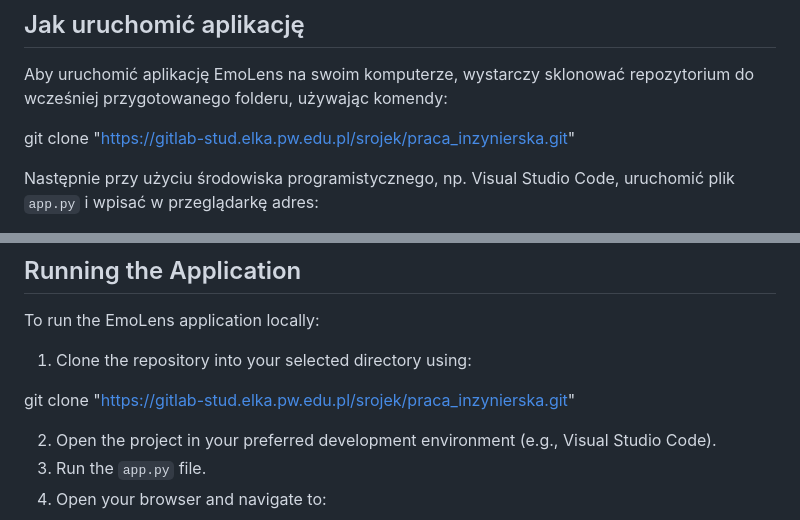
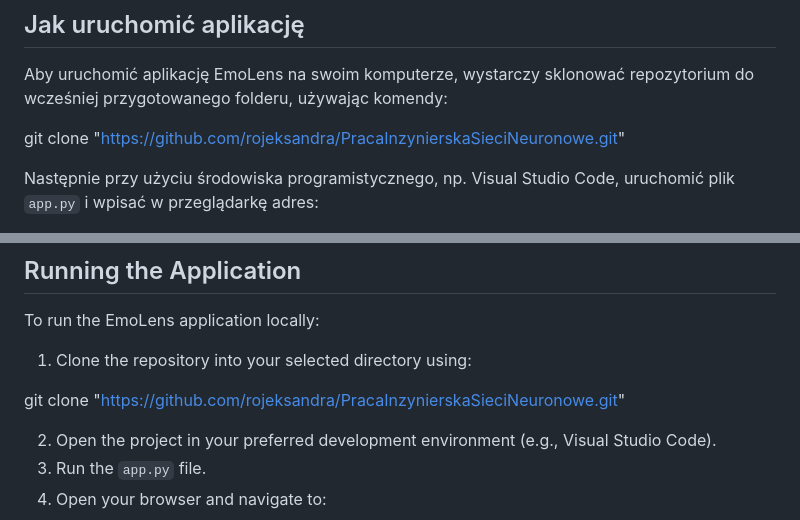
Before and after one commit to rojeksandra/PracaInzynierskaSieciNeuronowe, a Markdown page: README.md, 2 parts joined by grey strips. Drawn GitHub-style.

```diff
--- a/README.md
+++ b/README.md
@@ -14,7 +14,7 @@ Repozytorium zawiera wszystkie pliki stworzone podczas pracy nad projektem reali
 
 Aby uruchomić aplikację EmoLens na swoim komputerze, wystarczy sklonować repozytorium do wcześniej przygotowanego folderu, używając komendy:
 
-git clone "https://gitlab-stud.elka.pw.edu.pl/srojek/praca_inzynierska.git"
+git clone "https://github.com/rojeksandra/PracaInzynierskaSieciNeuronowe.git"
 
 
 Następnie przy użyciu środowiska programistycznego, np. Visual Studio Code, uruchomić plik `app.py` i wpisać w przeglądarkę adres:
@@ -49,7 +49,7 @@ To run the EmoLens application locally:
 
 1. Clone the repository into your selected directory using:
 
-git clone "https://gitlab-stud.elka.pw.edu.pl/srojek/praca_inzynierska.git"
+git clone "https://github.com/rojeksandra/PracaInzynierskaSieciNeuronowe.git"
 
 2. Open the project in your preferred development environment (e.g., Visual Studio Code).
 3. Run the `app.py` file.
```
